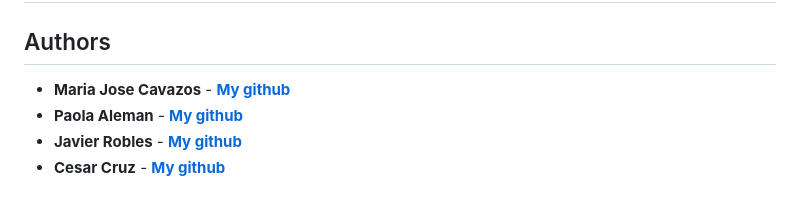
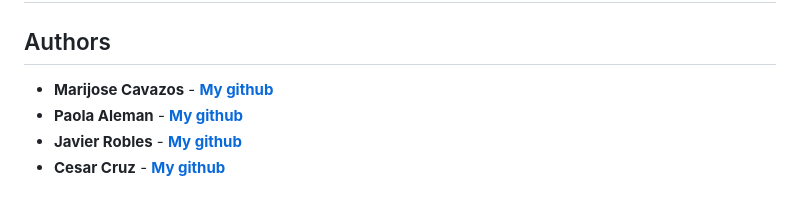
Before and after one commit to minmincg/house_pricing_analysis, a Markdown page: README.md, the part around the change. GitHub-like rendering.

```diff
--- a/README.md
+++ b/README.md
@@ -1,7 +1,7 @@
 # Austin house pricing analysis
 
 ## Authors
-* **Maria Jose Cavazos** - **[My github](https://github.com/minmincg "GitHub for Maria Jose Cavazos")**
+* **Marijose Cavazos** - **[My github](https://github.com/minmincg "GitHub for Marijose Cavazos")**
 * **Paola Aleman** - **[My github](https://github.com/paoaleman19 "GitHub for Pao Aleman")**
 * **Javier Robles** - **[My github](https://github.com/javrobs "GitHub for Javier Robles")**
 * **Cesar Cruz** - **[My github](https://github.com/CsarCruz "GitHub for Cesar Cruz")**
```
